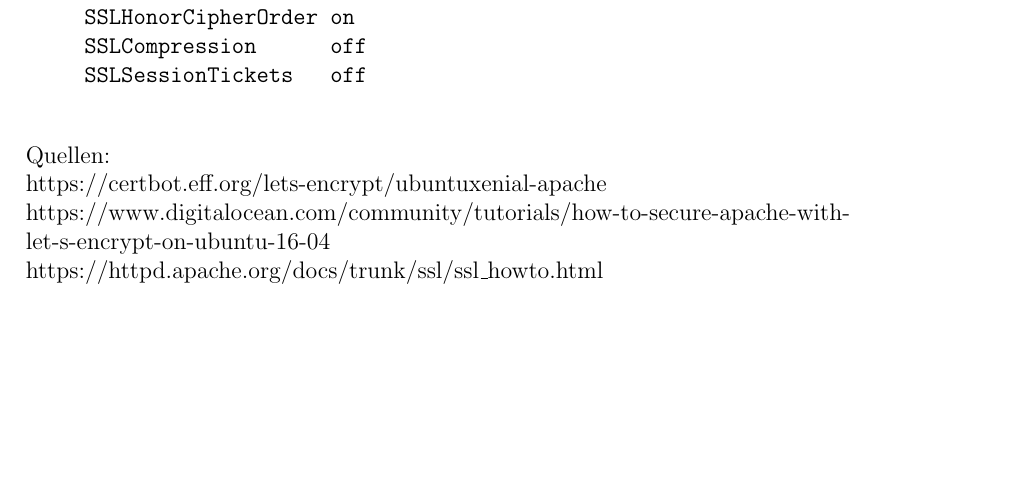
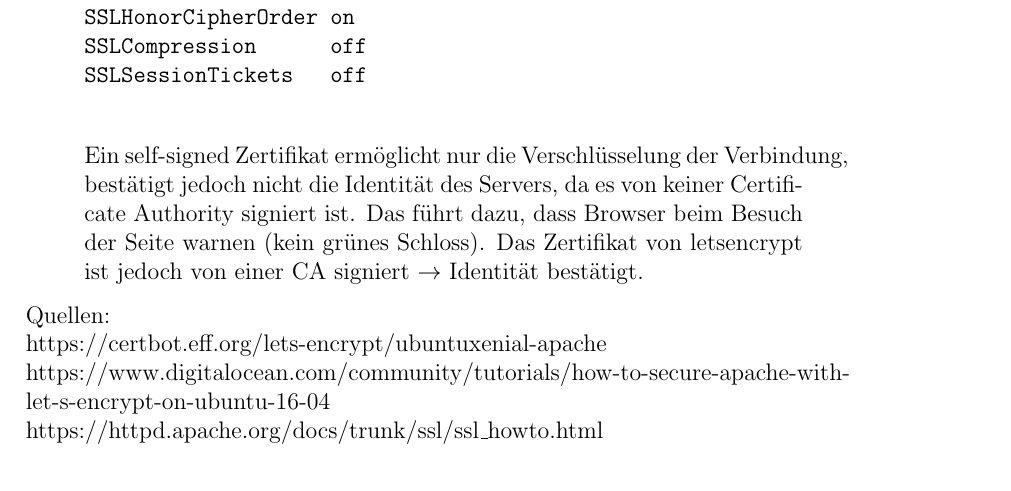
Before and after one commit to samydafir/Web-Programmierung, a LaTeX document (04/04.tex): part of page 5 of 6, cut so that both start at the same text, the shorter picture padded with empty space. Compiled offline with pdfLaTeX.

Commit message:
finished 02

```diff
--- a/04/04.tex
+++ b/04/04.tex
@@ -123,6 +123,7 @@ SSLHonorCipherOrder on
 SSLCompression      off
 SSLSessionTickets   off
 	\end{verbatim}
+Ein self-signed Zertifikat ermöglicht nur die Verschlüsselung der Verbindung, bestätigt jedoch nicht die Identität des Servers, da es von keiner Certificate Authority signiert ist. Das führt dazu, dass Browser beim Besuch der Seite warnen (kein grünes Schloss). Das Zertifikat von letsencrypt ist jedoch von einer CA signiert $\rightarrow$ Identität bestätigt.
 \end{enumerate}
 Quellen:\\
 https://certbot.eff.org/lets-encrypt/ubuntuxenial-apache\\
```
